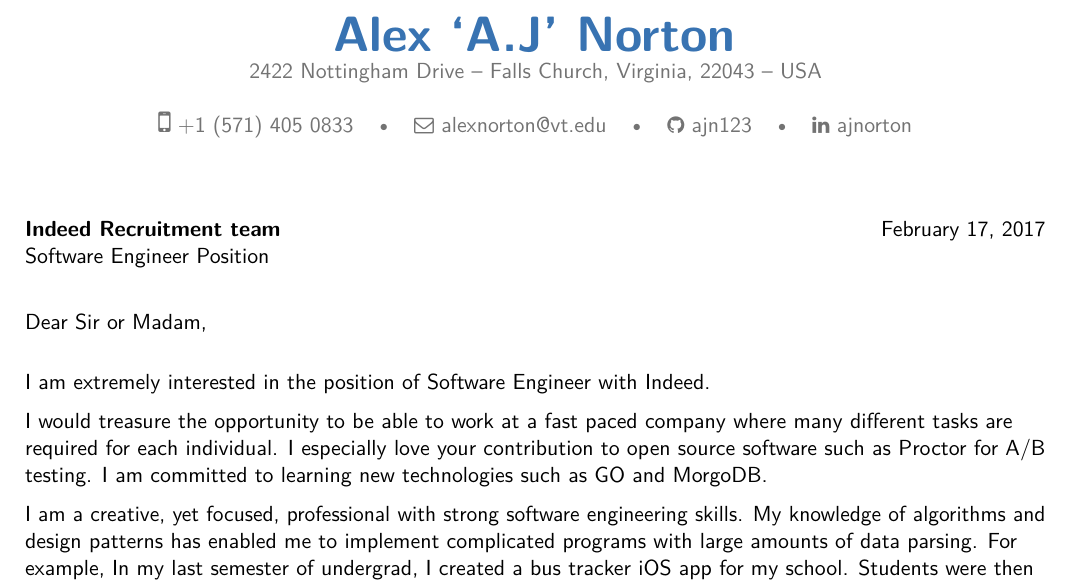
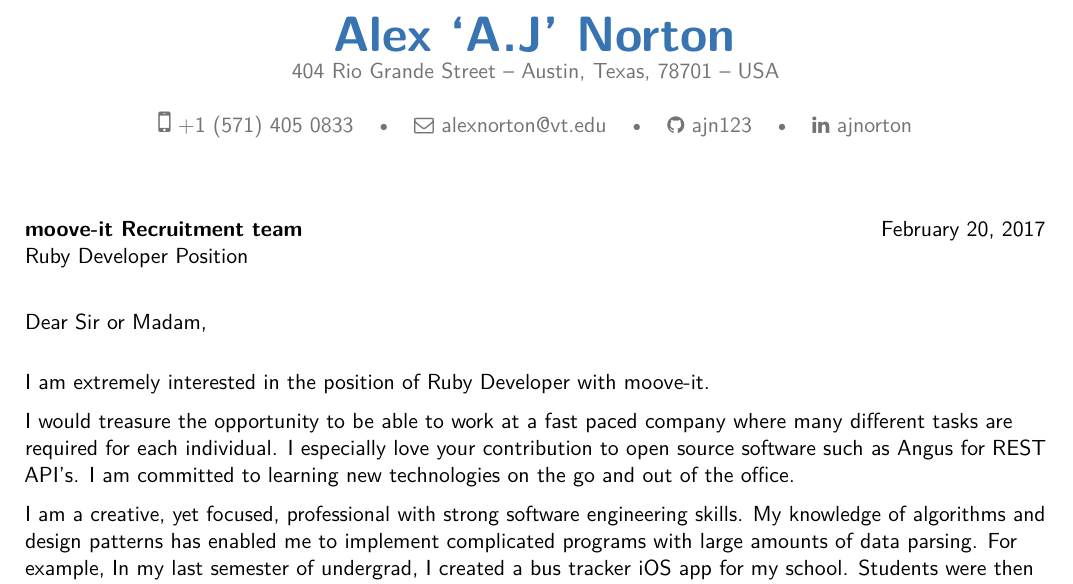
Before and after one commit to ajn123/CV, a LaTeX CV (alex_norton_cover_letter.tex, which reads my_cv.cls): part of the page, cut so that both start at the same text. The pictures show the PDF file alex_norton_cover_letter.pdf that the author committed with the source.

Commit message:
updated address

```diff
--- a/alex_norton_cover_letter.tex
+++ b/alex_norton_cover_letter.tex
@@ -34,8 +34,8 @@
 %-----       resume       ---------------------------------------------------------
 %-----       letter       ---------------------------------------------------------
 % recipient dat
-\newcommand{\companyName}{Indeed} % use a space at the end to make things easier below
-\newcommand{\jobTitle}{Software Engineer }
+\newcommand{\companyName}{moove-it} % use a space at the end to make things easier below
+\newcommand{\jobTitle}{Ruby Developer }
 \recipient{\companyName \ Recruitment team}{\jobTitle Position }
 \date{\today}
 \opening{Dear Sir or Madam,}
@@ -48,8 +48,8 @@
 
 I would treasure the opportunity to be able to work at a fast paced company
 where many different tasks are required for each individual.  I especially love
-your contribution to open source software such as Proctor for A/B testing.  I am
-committed to learning new technologies such as GO and MorgoDB.
+your contribution to open source software such as Angus for REST API's.  I am
+committed to learning new technologies on the go and out of the office.
 
 I am a creative, yet focused, professional with strong software engineering
 skills.  My knowledge of algorithms and design patterns has enabled me to
--- a/my_cv.cls
+++ b/my_cv.cls
@@ -26,7 +26,7 @@
 \name{Alex `A.J'}{Norton}
 %\title{Resumé title}                               % optional, remove / comment the line if not wanted
 
-\address{2422 Nottingham Drive}{Falls Church, Virginia, 22043}{USA}% optional, remove / comment the line if not wanted; the "postcode city" and and "country" arguments can be omitted or provided empty
+\address{404 Rio Grande Street}{Austin, Texas, 78701}{USA}% optional, remove / comment the line if not wanted; the "postcode city" and and "country" arguments can be omitted or provided empty
 \phone[mobile]{+1~(571)~405~0833}                   % optional, remove / comment the line if not wanted
 \email{alexnorton@vt.edu}                               % optional, remove / comment the line if not wanted
 %\homepage{ajnorton.com}                          optional, remove / comment the line if not wanted
```
Also changed, not shown: alex_norton_cover_letter.pdf.
